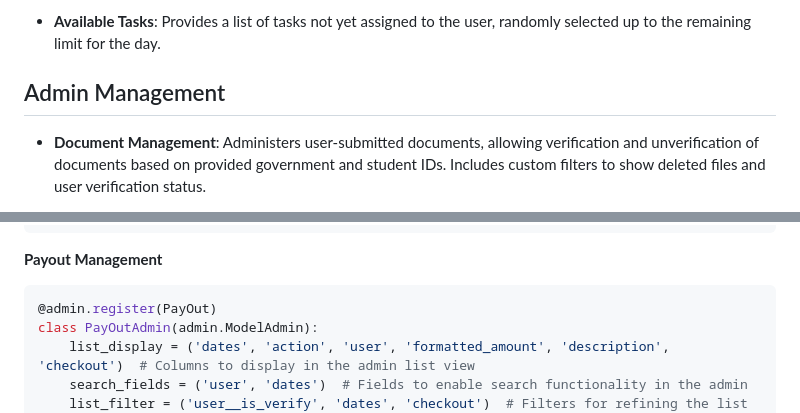
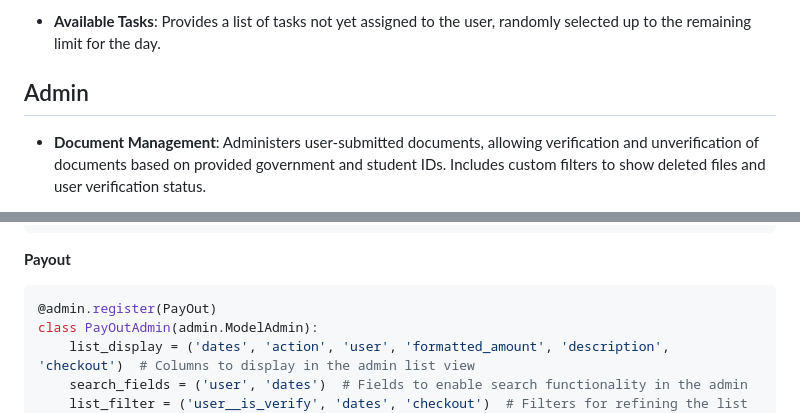
Before and after one commit to devfemibadmus/picquest, a Markdown page: readme.md, 2 parts joined by grey strips. Rendered like a GitHub page.

Commit message:
:thought_balloon: update :recycle:  readme :ribbon:

````diff
--- a/readme.md
+++ b/readme.md
@@ -18,7 +18,7 @@ Check out app [devfemibadmus/picquestf](https://github.com/devfemibadmus/picques
 - **Available Tasks**: Provides a list of tasks not yet assigned to the user, randomly selected up to the remaining limit for the day.
 
 
-## Admin Management
+## Admin
 
 - **Document Management**: Administers user-submitted documents, allowing verification and unverification of documents based on provided government and student IDs. Includes custom filters to show deleted files and user verification status.
 
@@ -60,7 +60,7 @@ class UsageFilter(SimpleListFilter):
         return queryset  # Return the original queryset if no filter is applied
 ```
 
-**Payout Management**
+**Payout**
 
 ```python
 @admin.register(PayOut)
````
Also changed, not shown: other parts of readme.md (+2 -2 lines).
